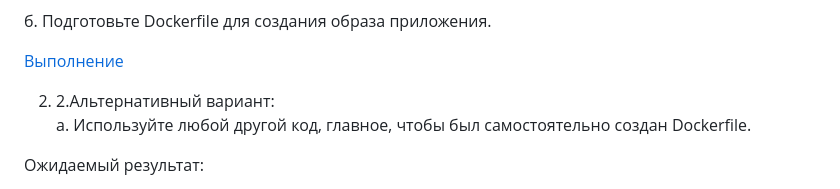
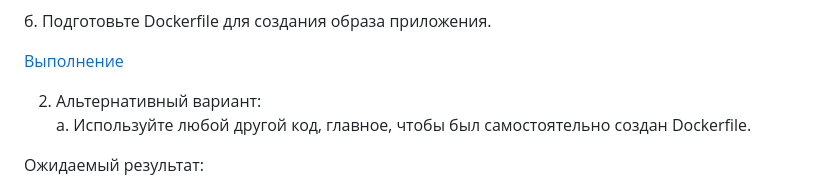
Before and after one commit to marc010/netology_homework, a Markdown page: devops-diplom-yandexcloud/README.md, the part around the change printed below. GitHub-like rendering.

Commit message:
refactoring

```diff
--- a/devops-diplom-yandexcloud/README.md
+++ b/devops-diplom-yandexcloud/README.md
@@ -173,7 +171,7 @@ worker3   Ready    <none>          3d2h   v1.28.3   192.168.12.5    <none>
 
 [Выполнение](https://github.com/marc010/test_app/blob/main/Dockerfile)
 
-2. 2.Альтернативный вариант:
+2. Альтернативный вариант:
    а. Используйте любой другой код, главное, чтобы был самостоятельно создан Dockerfile.
 
 Ожидаемый результат:
```
Also changed, not shown: other parts of devops-diplom-yandexcloud/README.md (+0 -2 lines).
